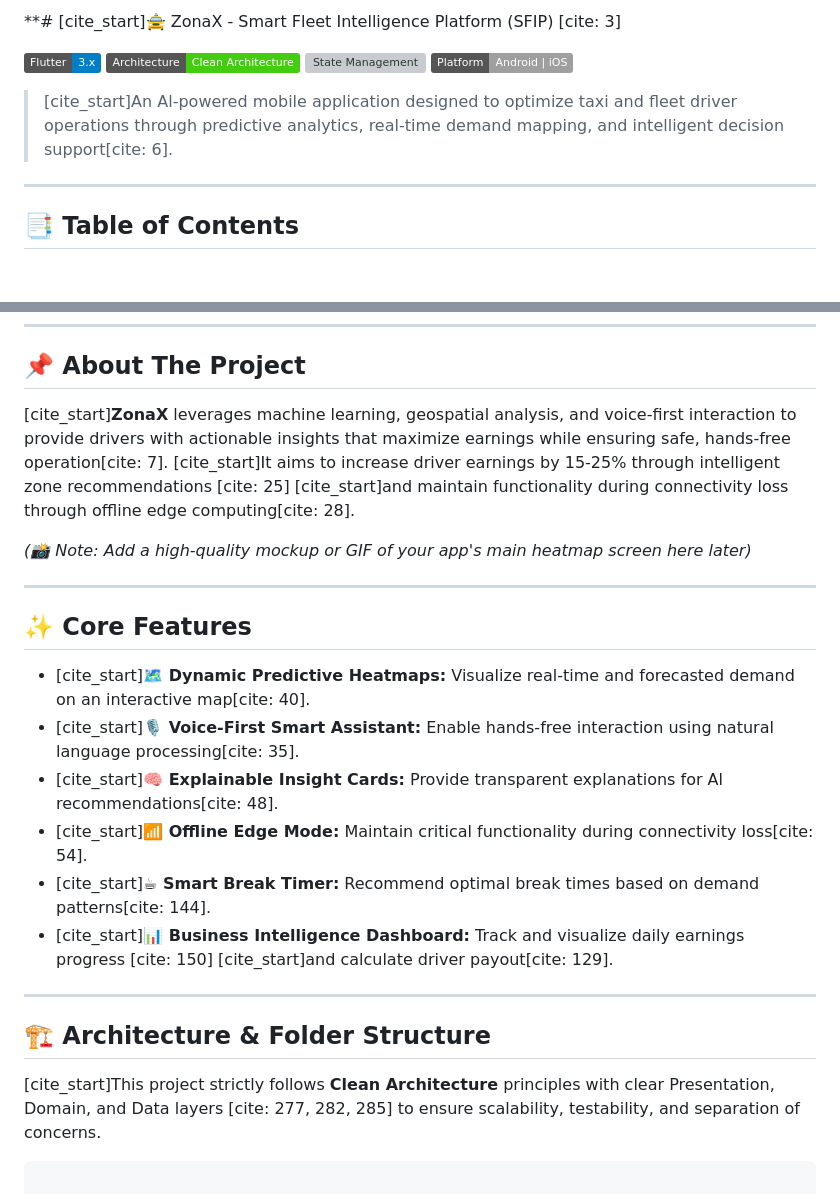
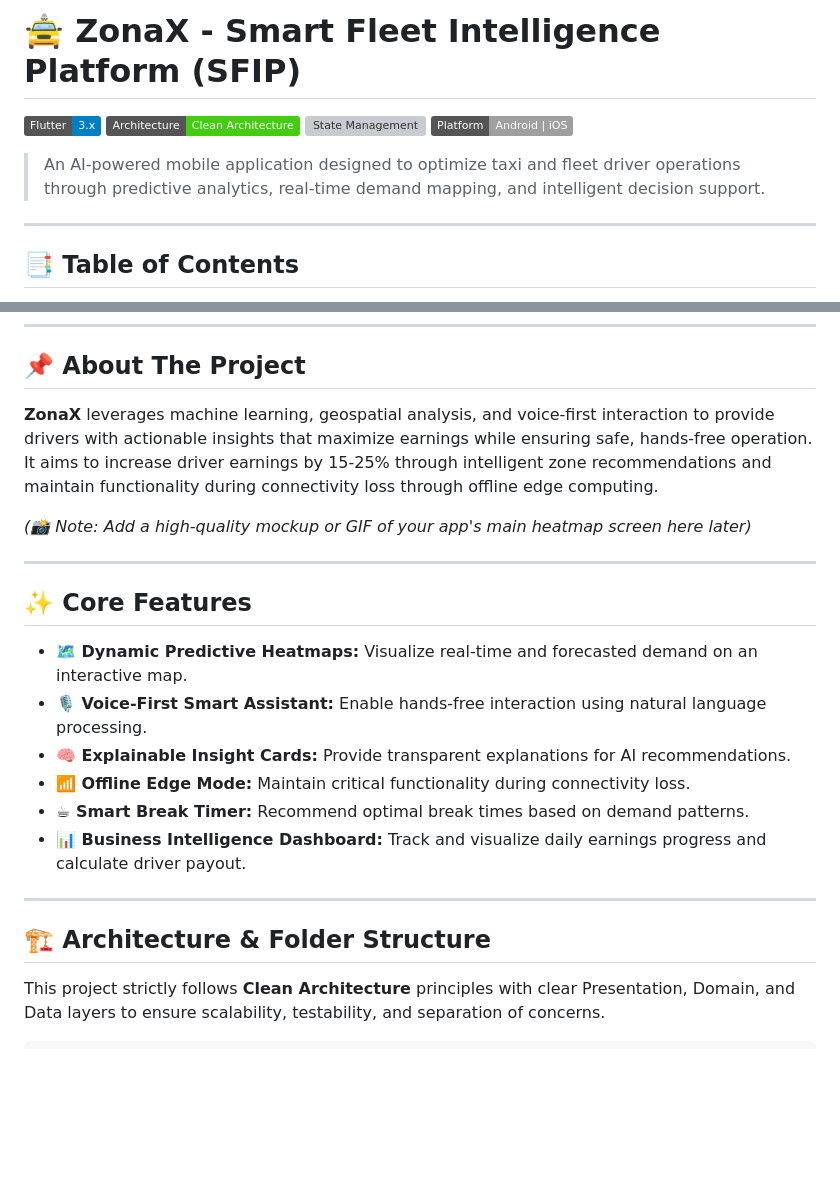
Before and after one commit to Khawaga7/ZonaX, a Markdown page: README.md, 2 parts joined by grey strips. GitHub-like rendering; badges without logos; blank space fills up the shorter version; grey boxes are pictures that could not be loaded.

Commit message:
Fix formatting and remove citation markers in README

````diff
--- a/README.md
+++ b/README.md
@@ -1,11 +1,11 @@
-**# [cite_start]🚖 ZonaX - Smart Fleet Intelligence Platform (SFIP) [cite: 3]
+# 🚖 ZonaX - Smart Fleet Intelligence Platform (SFIP)
 
 ![Flutter Version](https://img.shields.io/badge/Flutter-3.x-blue.svg)
 ![Architecture](https://img.shields.io/badge/Architecture-Clean_Architecture-success.svg)
 ![State Management](https://img.shields.io/badge/State_Management-BLoC%2FCubit-orange.svg)
 ![Platform](https://img.shields.io/badge/Platform-Android%20%7C%20iOS-lightgrey.svg)
 
-> [cite_start]An Al-powered mobile application designed to optimize taxi and fleet driver operations through predictive analytics, real-time demand mapping, and intelligent decision support[cite: 6].
+> An AI-powered mobile application designed to optimize taxi and fleet driver operations through predictive analytics, real-time demand mapping, and intelligent decision support.
 
 ---
 
@@ -20,27 +20,26 @@
 ---
 
 ## 📌 About The Project
-[cite_start]**ZonaX** leverages machine learning, geospatial analysis, and voice-first interaction to provide drivers with actionable insights that maximize earnings while ensuring safe, hands-free operation[cite: 7]. [cite_start]It aims to increase driver earnings by 15-25% through intelligent zone recommendations [cite: 25] [cite_start]and maintain functionality during connectivity loss through offline edge computing[cite: 28].
+**ZonaX** leverages machine learning, geospatial analysis, and voice-first interaction to provide drivers with actionable insights that maximize earnings while ensuring safe, hands-free operation. It aims to increase driver earnings by 15-25% through intelligent zone recommendations and maintain functionality during connectivity loss through offline edge computing.
 
 *(📸 Note: Add a high-quality mockup or GIF of your app's main heatmap screen here later)*
 
 ---
 
 ## ✨ Core Features
-* [cite_start]**🗺️ Dynamic Predictive Heatmaps:** Visualize real-time and forecasted demand on an interactive map[cite: 40].
-* [cite_start]**🎙️ Voice-First Smart Assistant:** Enable hands-free interaction using natural language processing[cite: 35].
-* [cite_start]**🧠 Explainable Insight Cards:** Provide transparent explanations for Al recommendations[cite: 48].
-* [cite_start]**📶 Offline Edge Mode:** Maintain critical functionality during connectivity loss[cite: 54].
-* [cite_start]**☕ Smart Break Timer:** Recommend optimal break times based on demand patterns[cite: 144].
-* [cite_start]**📊 Business Intelligence Dashboard:** Track and visualize daily earnings progress [cite: 150] [cite_start]and calculate driver payout[cite: 129].
+* **🗺️ Dynamic Predictive Heatmaps:** Visualize real-time and forecasted demand on an interactive map.
+* **🎙️ Voice-First Smart Assistant:** Enable hands-free interaction using natural language processing.
+* **🧠 Explainable Insight Cards:** Provide transparent explanations for AI recommendations.
+* **📶 Offline Edge Mode:** Maintain critical functionality during connectivity loss.
+* **☕ Smart Break Timer:** Recommend optimal break times based on demand patterns.
+* **📊 Business Intelligence Dashboard:** Track and visualize daily earnings progress and calculate driver payout.
 
 ---
 
 ## 🏗️ Architecture & Folder Structure
-[cite_start]This project strictly follows **Clean Architecture** principles with clear Presentation, Domain, and Data layers [cite: 277, 282, 285] to ensure scalability, testability, and separation of concerns.
+This project strictly follows **Clean Architecture** principles with clear Presentation, Domain, and Data layers to ensure scalability, testability, and separation of concerns.
 
-```text**
-
+```text
 lib/
 │
 ├── core/                                 # 1. Core Layer (Infrastructure & Shared Services)
````
